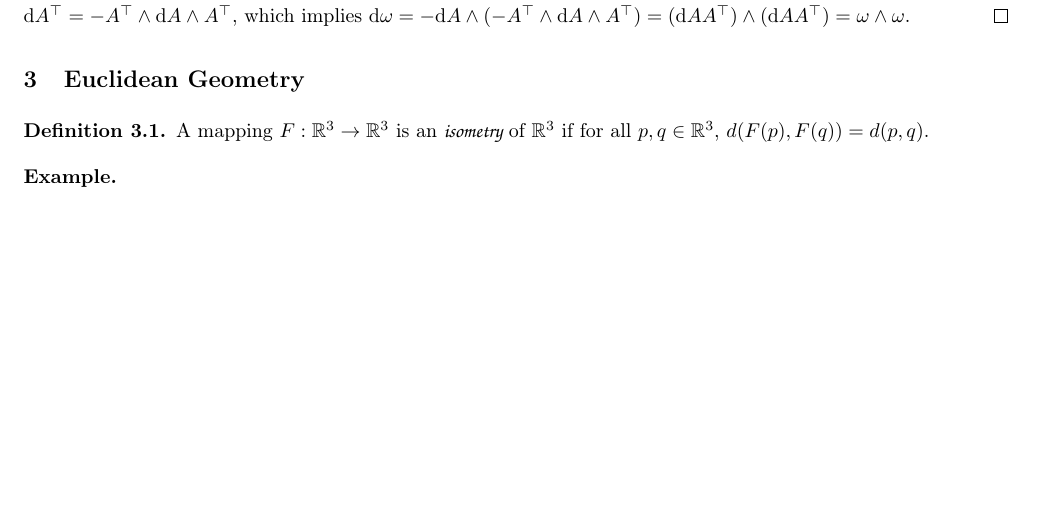
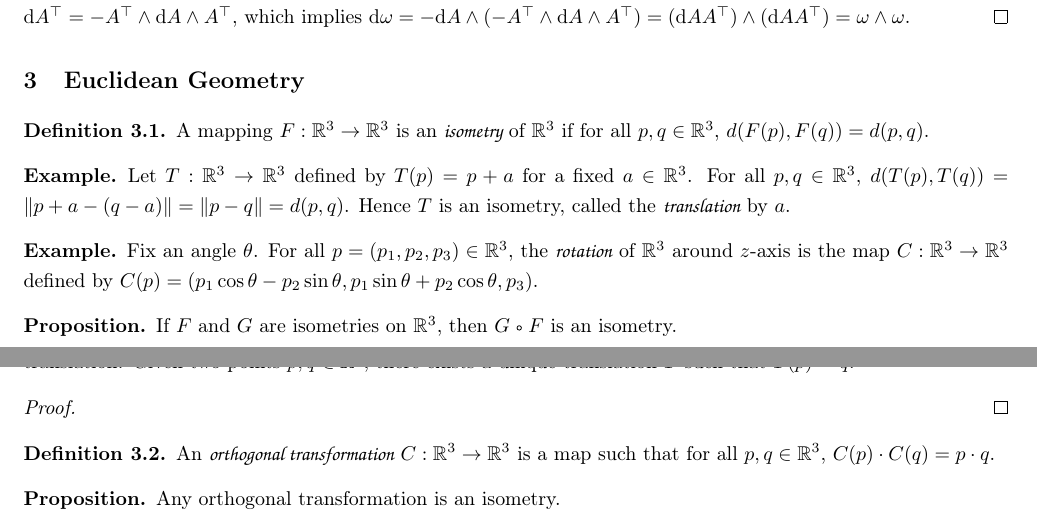
Before and after one commit to Hassiummm/Elementary-Differential-Geometry, a LaTeX document (Elementary Differential Geometry.tex): part of page 12 of 14 before the commit and two parts of pages 12 and 13 of 15 after it, the two joined at a grey line, cut so that both start at the same text, the shorter picture padded with empty space. The pictures show the PDF file Elementary Differential Geometry.pdf that the author committed with the source.

Commit message:
typo and format

```diff
--- a/Elementary Differential Geometry.tex
+++ b/Elementary Differential Geometry.tex
@@ -604,7 +604,19 @@ If $\{{E}_{i}\}$ is a frame field on the natural frame field for any ${v}_{p}\in
     Consider $\om$ and $\theta$ as matrices of connection forms and dual forms. We define the wedge product of two matrices as their matrix product, except that the multiplication of entries is replaced by the wedge product. This wedge product follows the following lemma: let $M$ and $N$ be matrices, if the entries of $M$ and $N$ are functions, then $\d(M\wedge N)=\d M\wedge N+M\wedge\d N$, if the entries are 1-forms, then $\d(M\wedge N)=\d M\wedge N-M\wedge\d N$. (lemma) We have ${(\d(M\wedge N))}_{i,j}=\d{(M\wedge N)}_{i,j}={\sum}_{k}\d{M}_{i,k}\wedge{N}_{k,j}+{\sum}_{k}{M}_{i,k}\wedge\d{N}_{k,j}$. Similarly, we can prove the case of 1-forms. $\mathghost$ (\rom1) Let ${x}_{i}$ be the natural coordinates of ${\R}^{3}$ and define $\xi$ to be the matrix $({x}_{i,1})$. Here $\xi$ is a 0-form, so $\d(\d\xi)=0$, then $\d\theta=\d(A\wedge\d\xi)=\d A\wedge\d\xi=\d A\wedge({A}^{\top}A\wedge)\d\xi=(\d A{A}^{\top})\wedge(A\d\xi)=\om\wedge\theta$. (\rom2) We have $\d\om=\d(\d A{A}^{\top})=\d(\d A)\wedge{A}^{\top}-\d A\wedge\d{A}^{\top}=-\d A\wedge\d{A}^{\top}$. Notice that $0=\d({A}^{\top}A)=\d{A}^{\top}\wedge A+{A}^{\top}\wedge\d A$, then $\d{A}^{\top}=-{A}^{\top}\wedge\d A\wedge{A}^{\top}$, which implies $\d\om=-\d A\wedge(-{A}^{\top}\wedge\d A\wedge{A}^{\top})=(\d A{A}^{\top})\wedge(\d A{A}^{\top})=\om\wedge\om$.
 \end{proof}
 \section{Euclidean Geometry}
+% 3.1 Isometries of {\R}^{3}
 \begin{definition}
     A mapping $F:{\R}^{3}\to{\R}^{3}$ is an \hdef{isometry} of ${\R}^{3}$ if for all $p,q\in{\R}^{3}$, $d(F(p),F(q))=d(p,q)$.
 \end{definition}
 \begin{example}
+    Let $T:{\R}^{3}\to{\R}^{3}$ defined by $T(p)=p+a$ for a fixed $a\in{\R}^{3}$. For all $p,q\in{\R}^{3}$, $d(T(p),T(q))=\norm{p+a-(q-a)}=\norm{p-q}=d(p,q)$. Hence $T$ is an isometry, called the \hdef{translation} by $a$.
+\end{example}
+\begin{example}
+    Fix an angle $\theta$. For all $p=({p}_{1},{p}_{2},{p}_{3})\in{\R}^{3}$, the \hdef{rotation} of ${\R}^{3}$ around $z$-axis is the map $C:{\R}^{3}\to{\R}^{3}$ defined by $C(p)=({p}_{1}\cos\theta-{p}_{2}\sin\theta,{p}_{1}\sin\theta+{p}_{2}\cos\theta,{p}_{3})$.
+\end{example}
+\begin{proposition}
+    If $F$ and $G$ are isometries on ${\R}^{3}$, then $G\comp F$ is an isometry.
+\end{proposition}
+\begin{proof}
+    For all $p,q\in{\R}^{3}$, $d(G\comp F(p),G\comp F(q))=d(F(p),F(q))=d(p,q)$.
+\end{proof}
@@ -611,7 +626,12 @@ If $\{{E}_{i}\}$ is a frame field on the natural frame field for any ${v}_{p}\in
+\begin{proof}
 
-\end{example}
-
-
+\end{proof}
+\begin{definition}
+    An \hdef{orthogonal transformation} $C:{\R}^{3}\to{\R}^{3}$ is a map such that for all $p,q\in{\R}^{3}$, $C(p)\cdot C(q)=p\cdot q$.
+\end{definition}
+\begin{proposition}
+    Any orthogonal transformation is an isometry.
+\end{proposition}
 \input{Ch4.tex}
 \hindex
 \end{document}
```
Also changed, not shown: Elementary Differential Geometry.pdf, Elementary Differential Geometry.tex (3 more changed lines), 1 other file.
